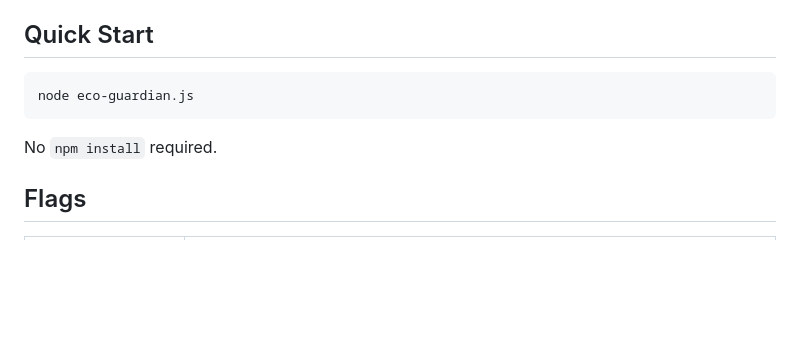
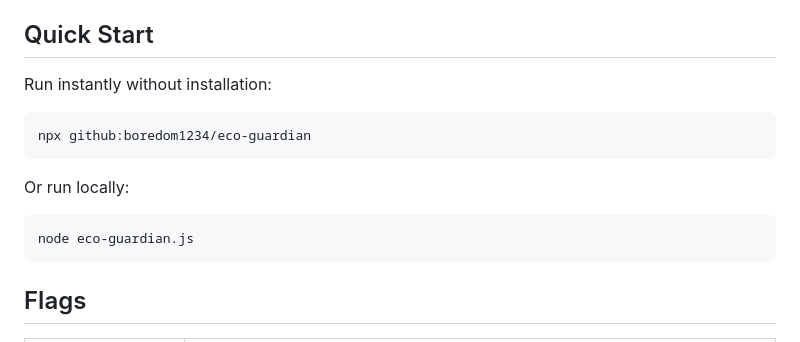
Before and after one commit to SuryanshBVerma/eco-guardian, a Markdown page: README.md, the part around the change. Rendered like a GitHub page; blank space fills up the shorter version.

````diff
--- a/README.md
+++ b/README.md
@@ -4,11 +4,17 @@ Unlike `npm audit` which only checks your current project, eco-guardian scans yo
 
 ## Quick Start
 
+Run instantly without installation:
+
+```bash
+npx github:boredom1234/eco-guardian
+```
+
+Or run locally:
+
 ```bash
 node eco-guardian.js
 ```
-
-No `npm install` required.
 
 ## Flags
 
````
